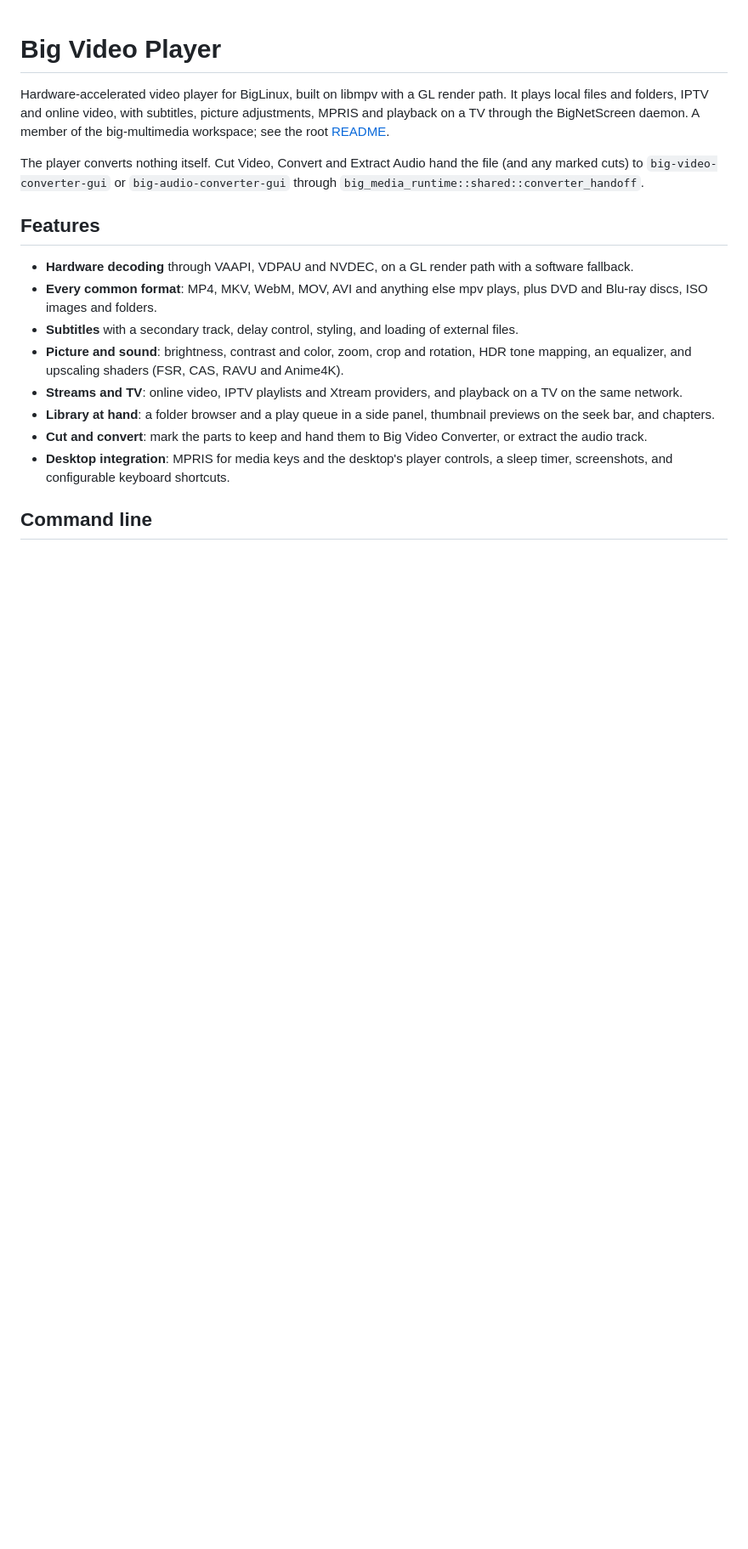
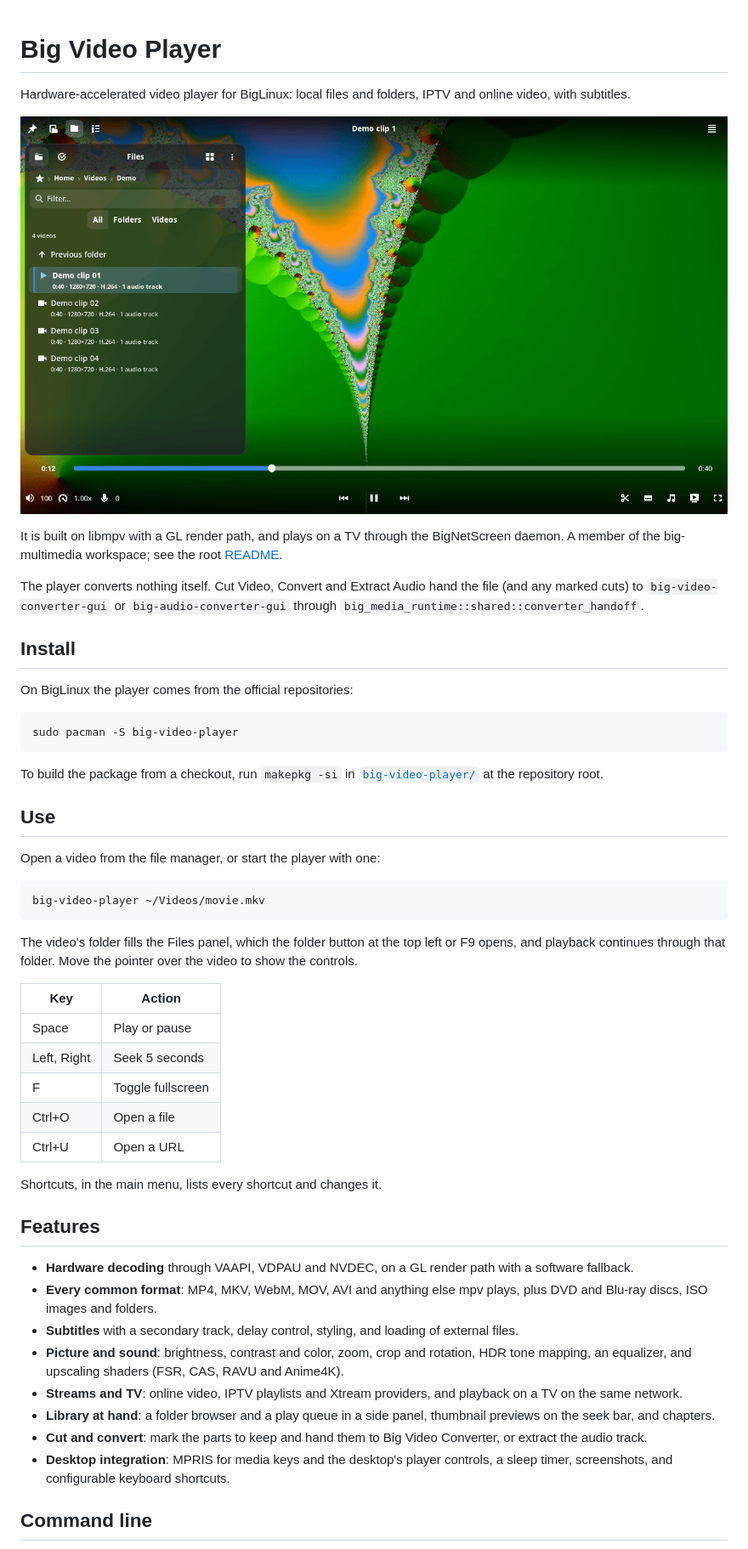
Before and after one commit to biglinux/big-multimedia, a Markdown page: crates/big-video-player/README.md, the part around the change. Shown at 85% size. GitHub-like rendering; pictures changed too: docs/screenshots/video-player-files.png (added); blank space fills up the shorter version.

````diff
--- a/crates/big-video-player/README.md
+++ b/crates/big-video-player/README.md
@@ -1,8 +1,11 @@
 # Big Video Player
 
-Hardware-accelerated video player for BigLinux, built on libmpv with a GL
-render path. It plays local files and folders, IPTV and online video, with
-subtitles, picture adjustments, MPRIS and playback on a TV through the
+Hardware-accelerated video player for BigLinux: local files and folders, IPTV
+and online video, with subtitles.
+
+![Big Video Player playing a demo clip with the Files panel open on its folder](../../docs/screenshots/video-player-files.png)
+
+It is built on libmpv with a GL render path, and plays on a TV through the
 BigNetScreen daemon. A member of the big-multimedia workspace; see the root
 [README](../../README.md).
 
@@ -10,6 +13,39 @@ The player converts nothing itself. Cut Video, Convert and Extract Audio hand
 the file (and any marked cuts) to `big-video-converter-gui` or
 `big-audio-converter-gui` through
 `big_media_runtime::shared::converter_handoff`.
+
+## Install
+
+On BigLinux the player comes from the official repositories:
+
+```sh
+sudo pacman -S big-video-player
+```
+
+To build the package from a checkout, run `makepkg -si` in
+[`big-video-player/`](../../big-video-player/PKGBUILD) at the repository root.
+
+## Use
+
+Open a video from the file manager, or start the player with one:
+
+```sh
+big-video-player ~/Videos/movie.mkv
+```
+
+The video's folder fills the Files panel, which the folder button at the top
+left or F9 opens, and playback continues through that folder. Move the
+pointer over the video to show the controls.
+
+| Key | Action |
+|---|---|
+| Space | Play or pause |
+| Left, Right | Seek 5 seconds |
+| F | Toggle fullscreen |
+| Ctrl+O | Open a file |
+| Ctrl+U | Open a URL |
+
+Shortcuts, in the main menu, lists every shortcut and changes it.
 
 ## Features
 
````
Also changed, not shown: crates/big-audio-player/README.md (+34 -2 lines), docs/screenshots/audio-player-albums.png (added).
